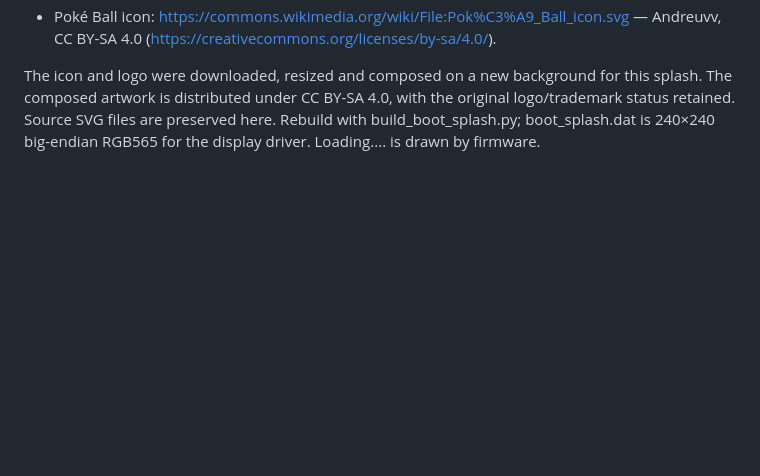
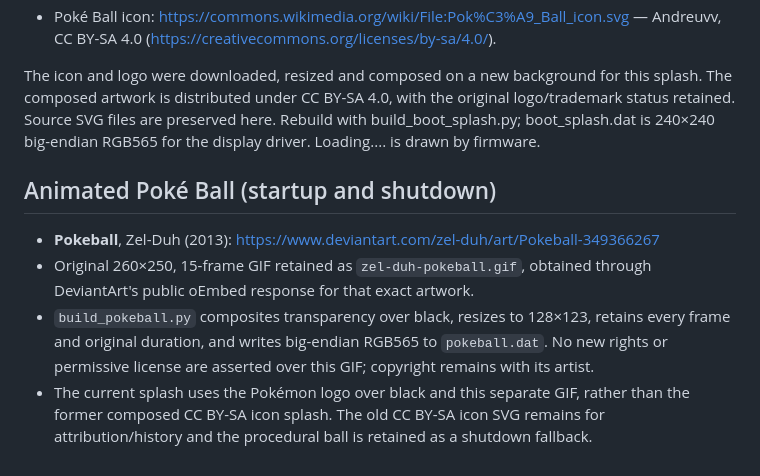
Before and after one commit to persanz/waveshare-picodex, a Markdown page: assets/splash/SOURCES.md, the part around the change. Rendered like a GitHub page; blank space fills up the shorter version.

```diff
--- a/assets/splash/SOURCES.md
+++ b/assets/splash/SOURCES.md
@@ -4,3 +4,10 @@
 - Poké Ball icon: https://commons.wikimedia.org/wiki/File:Pok%C3%A9_Ball_icon.svg — Andreuvv, CC BY-SA 4.0 (https://creativecommons.org/licenses/by-sa/4.0/).
 
 The icon and logo were downloaded, resized and composed on a new background for this splash. The composed artwork is distributed under CC BY-SA 4.0, with the original logo/trademark status retained. Source SVG files are preserved here. Rebuild with build_boot_splash.py; boot_splash.dat is 240×240 big-endian RGB565 for the display driver. Loading.... is drawn by firmware.
+
+## Animated Poké Ball (startup and shutdown)
+
+- **Pokeball**, Zel-Duh (2013): https://www.deviantart.com/zel-duh/art/Pokeball-349366267
+- Original 260×250, 15-frame GIF retained as `zel-duh-pokeball.gif`, obtained through DeviantArt's public oEmbed response for that exact artwork.
+- `build_pokeball.py` composites transparency over black, resizes to 128×123, retains every frame and original duration, and writes big-endian RGB565 to `pokeball.dat`. No new rights or permissive license are asserted over this GIF; copyright remains with its artist.
+- The current splash uses the Pokémon logo over black and this separate GIF, rather than the former composed CC BY-SA icon splash. The old CC BY-SA icon SVG remains for attribution/history and the procedural ball is retained as a shutdown fallback.
```
Also changed, not shown: README.md (+24 -5 lines), assets/splash/boot-splash.png, assets/splash/pokeball-preview.png (added), assets/splash/zel-duh-pokeball.gif (added), 14 other files.
